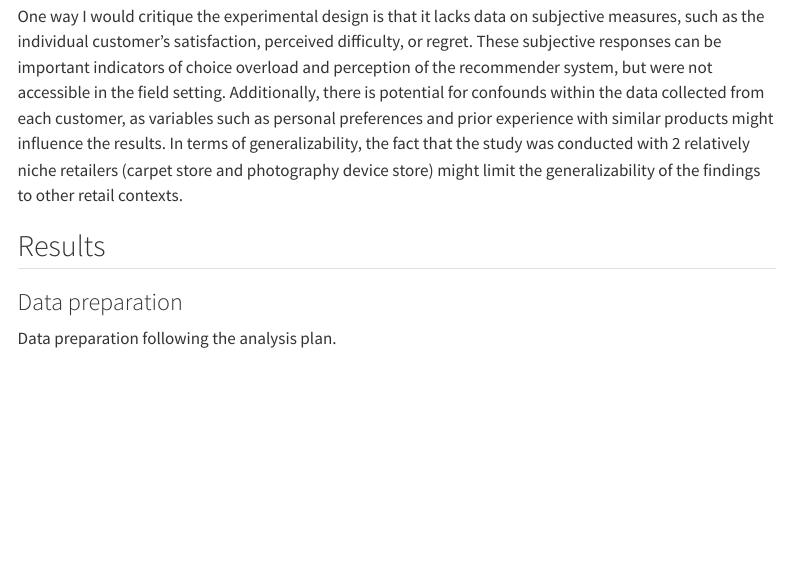
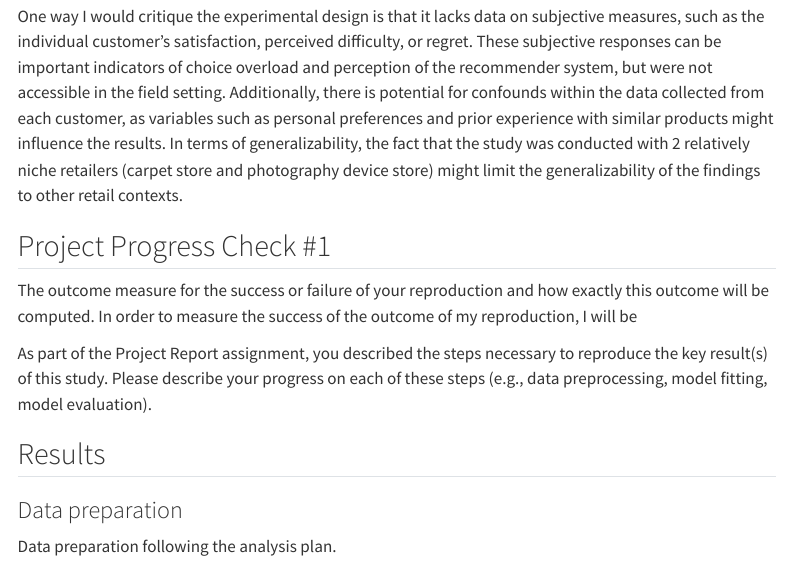
Before and after one commit to ucsd-psych201a/nobel2024, a Quarto document (writeup/Replication Report Template.qmd): the page in a window 1100 px wide, from 2840 px down. Rendered offline with R 4.5, knitr and Pandoc in place of Quarto, with nearby package versions; menus at the side of the page are left out.

Commit message:
Update Replication Report Template.qmd

```diff
--- a/writeup/Replication Report Template.qmd
+++ b/writeup/Replication Report Template.qmd
@@ -125,6 +125,14 @@ experience with similar products might influence the results. In terms of genera
 conducted with 2 relatively niche retailers (carpet store and photography device store) might limit the generalizability of the
 findings to other retail contexts.
 
+## Project Progress Check #1
+The outcome measure for the success or failure of your reproduction and how exactly this outcome will be computed.
+In order to measure the success of the outcome of my reproduction, I will be
+
+As part of the Project Report assignment, you described the steps necessary to reproduce the key result(s) of this study. Please describe your progress on each of these steps (e.g., data preprocessing, model fitting, model evaluation).
+
+
+
 
 ## Results
 
```
